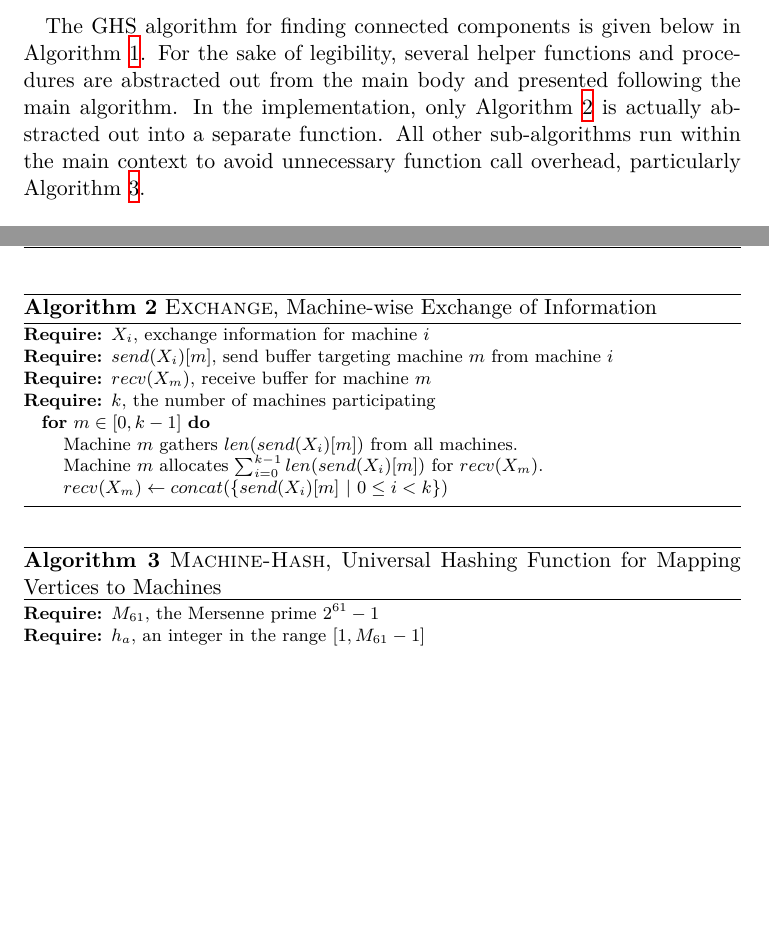
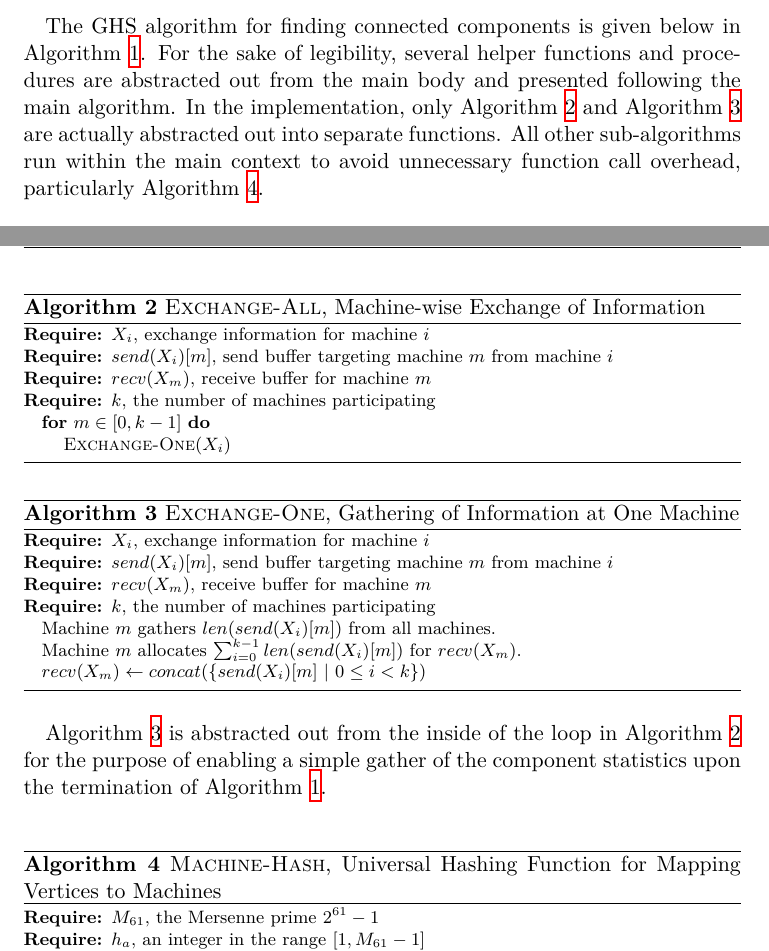
Before and after one commit to myantosca/ghs-coco, a LaTeX document (cosc6326-final-michael-yantosca.tex): two parts of pages 2 and 3 of 13, joined at a grey line, cut so that both start at the same text, the shorter picture padded with empty space. Compiled offline with XeLaTeX; a LaTeX package or settings file that is missing is left out.

Commit message:
Separate Exchange-All and Exchange-One.

```diff
--- a/cosc6326-final-michael-yantosca.tex
+++ b/cosc6326-final-michael-yantosca.tex
@@ -102,7 +102,7 @@
       The GHS algorithm for finding connected components is given below in Algorithm~\ref{alg:ghs-coco}.
       For the sake of legibility, several helper functions and procedures are abstracted out
       from the main body and presented following the main algorithm. In the implementation,
-      only Algorithm~\ref{alg:exchange} is actually abstracted out into a separate function.
+      only Algorithm~\ref{alg:exchange-all} and Algorithm~\ref{alg:exchange-one} are actually abstracted out into separate functions.
       All other sub-algorithms run within the main context to avoid unnecessary function call overhead,
       particularly Algorithm~\ref{alg:machine-hash}.
     }
@@ -151,24 +151,45 @@
         \end{algorithmic}
       \end{algorithm}
     }
+
     \paragraph{}{
       \begin{algorithm}
         \footnotesize
-        \caption{\textsc{Exchange}, Machine-wise Exchange of Information}
-        \label{alg:exchange}
+        \caption{\textsc{Exchange-All}, Machine-wise Exchange of Information}
+        \label{alg:exchange-all}
         \begin{algorithmic}
           \REQUIRE{$X_i$, exchange information for machine $i$}
           \REQUIRE{$send(X_i)[m]$, send buffer targeting machine $m$ from machine $i$}
           \REQUIRE{$recv(X_m)$, receive buffer for machine $m$}
           \REQUIRE{$k$, the number of machines participating}
           \FOR{$m \in [0,k-1]$}{
-            \STATE{Machine $m$ gathers $len(send(X_i)[m])$ from all machines.}
-            \STATE{Machine $m$ allocates $\sum_{i=0}^{k-1} len(send(X_i)[m])$ for $recv(X_m)$.}
-            \STATE{$recv(X_m) \gets concat(\{ send(X_i)[m] \ | \  0 \leq i < k \})$}
+            \STATE{\textsc{Exchange-One}($X_i$)}
           }\ENDFOR
         \end{algorithmic}
       \end{algorithm}
     }
+
+    \paragraph{}{
+      \begin{algorithm}
+        \footnotesize
+        \caption{\textsc{Exchange-One}, Gathering of Information at One Machine}
+        \label{alg:exchange-one}
+        \begin{algorithmic}
+          \REQUIRE{$X_i$, exchange information for machine $i$}
+          \REQUIRE{$send(X_i)[m]$, send buffer targeting machine $m$ from machine $i$}
+          \REQUIRE{$recv(X_m)$, receive buffer for machine $m$}
+          \REQUIRE{$k$, the number of machines participating}
+          \STATE{Machine $m$ gathers $len(send(X_i)[m])$ from all machines.}
+          \STATE{Machine $m$ allocates $\sum_{i=0}^{k-1} len(send(X_i)[m])$ for $recv(X_m)$.}
+          \STATE{$recv(X_m) \gets concat(\{ send(X_i)[m] \ | \  0 \leq i < k \})$}
+        \end{algorithmic}
+      \end{algorithm}
+      Algorithm~\ref{alg:exchange-one} is abstracted out from the inside of the loop
+      in Algorithm~\ref{alg:exchange-all} for the purpose of enabling a simple gather
+      of the component statistics upon the termination of Algorithm~\ref{alg:ghs-coco}.
+    }
+
+
     \paragraph{}{
       \begin{algorithm}
         \footnotesize
```
